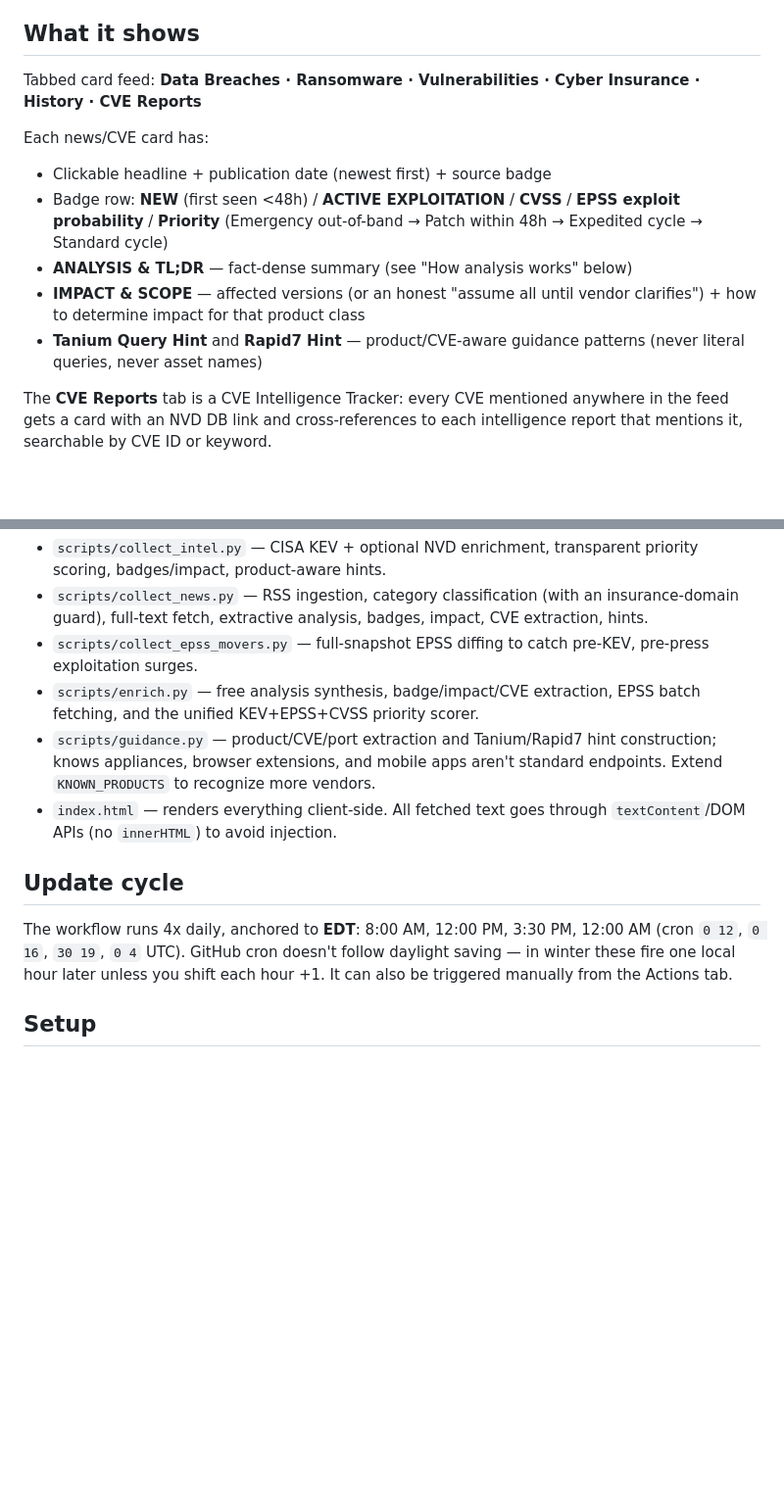
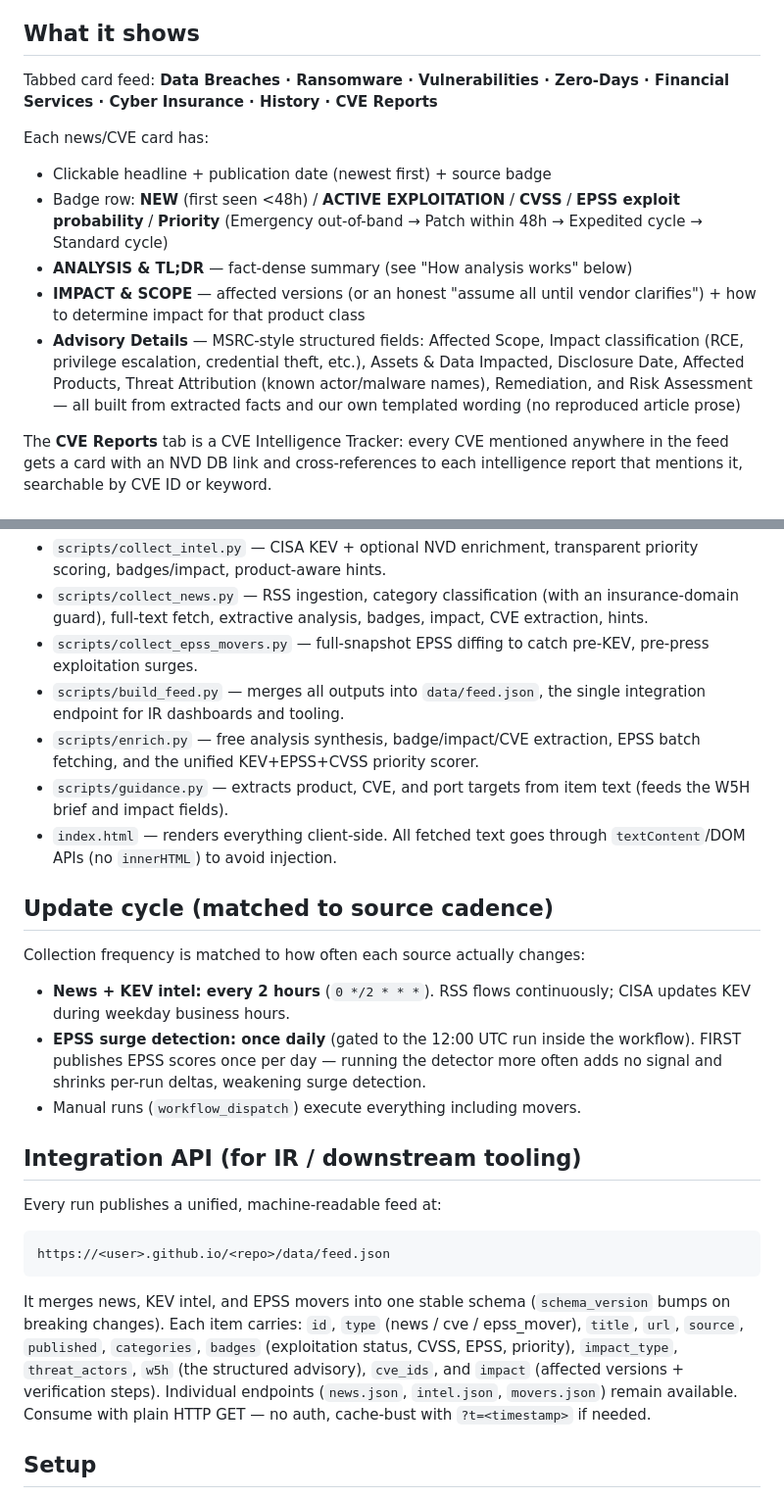
Before and after one commit to TyTheCyberGuy/VulnWire, a Markdown page: README.md, 2 parts joined by grey strips. Shown at 98% size. Rendered like a GitHub page; blank space fills up the shorter version.

````diff
--- a/README.md
+++ b/README.md
@@ -6,8 +6,8 @@ environment data.** Everything runs free.
 
 ## What it shows
 
-Tabbed card feed: **Data Breaches · Ransomware · Vulnerabilities · Cyber
-Insurance · History · CVE Reports**
+Tabbed card feed: **Data Breaches · Ransomware · Vulnerabilities · Zero-Days · Financial
+Services · Cyber Insurance · History · CVE Reports**
 
 Each news/CVE card has:
 - Clickable headline + publication date (newest first) + source badge
@@ -17,8 +17,12 @@ Each news/CVE card has:
 - **ANALYSIS & TL;DR** — fact-dense summary (see "How analysis works" below)
 - **IMPACT & SCOPE** — affected versions (or an honest "assume all until
   vendor clarifies") + how to determine impact for that product class
-- **Tanium Query Hint** and **Rapid7 Hint** — product/CVE-aware guidance
-  patterns (never literal queries, never asset names)
+- **Advisory Details** — MSRC-style structured fields: Affected Scope,
+  Impact classification (RCE, privilege escalation, credential theft, etc.),
+  Assets & Data Impacted, Disclosure Date, Affected Products, Threat
+  Attribution (known actor/malware names), Remediation, and Risk Assessment —
+  all built from extracted facts and our own templated wording (no reproduced
+  article prose)
 
 The **CVE Reports** tab is a CVE Intelligence Tracker: every CVE mentioned
 anywhere in the feed gets a card with an NVD DB link and cross-references to
@@ -122,20 +127,43 @@ scripts/collect_intel.py    scripts/collect_news.py    (4x daily via Actions)
   impact, CVE extraction, hints.
 - `scripts/collect_epss_movers.py` — full-snapshot EPSS diffing to catch
   pre-KEV, pre-press exploitation surges.
+- `scripts/build_feed.py` — merges all outputs into `data/feed.json`, the
+  single integration endpoint for IR dashboards and tooling.
 - `scripts/enrich.py` — free analysis synthesis, badge/impact/CVE extraction,
   EPSS batch fetching, and the unified KEV+EPSS+CVSS priority scorer.
-- `scripts/guidance.py` — product/CVE/port extraction and Tanium/Rapid7 hint
-  construction; knows appliances, browser extensions, and mobile apps aren't
-  standard endpoints. Extend `KNOWN_PRODUCTS` to recognize more vendors.
+- `scripts/guidance.py` — extracts product, CVE, and port targets from item
+  text (feeds the W5H brief and impact fields).
 - `index.html` — renders everything client-side. All fetched text goes
   through `textContent`/DOM APIs (no `innerHTML`) to avoid injection.
 
-## Update cycle
+## Update cycle (matched to source cadence)
 
-The workflow runs 4x daily, anchored to **EDT**: 8:00 AM, 12:00 PM, 3:30 PM,
-12:00 AM (cron `0 12`, `0 16`, `30 19`, `0 4` UTC). GitHub cron doesn't
-follow daylight saving — in winter these fire one local hour later unless you
-shift each hour +1. It can also be triggered manually from the Actions tab.
+Collection frequency is matched to how often each source actually changes:
+
+- **News + KEV intel: every 2 hours** (`0 */2 * * *`). RSS flows
+  continuously; CISA updates KEV during weekday business hours.
+- **EPSS surge detection: once daily** (gated to the 12:00 UTC run inside
+  the workflow). FIRST publishes EPSS scores once per day — running the
+  detector more often adds no signal and shrinks per-run deltas, weakening
+  surge detection.
+- Manual runs (`workflow_dispatch`) execute everything including movers.
+
+## Integration API (for IR / downstream tooling)
+
+Every run publishes a unified, machine-readable feed at:
+
+```
+https://<user>.github.io/<repo>/data/feed.json
+```
+
+It merges news, KEV intel, and EPSS movers into one stable schema
+(`schema_version` bumps on breaking changes). Each item carries: `id`,
+`type` (news / cve / epss_mover), `title`, `url`, `source`, `published`,
+`categories`, `badges` (exploitation status, CVSS, EPSS, priority),
+`impact_type`, `threat_actors`, `w5h` (the structured advisory), `cve_ids`,
+and `impact` (affected versions + verification steps). Individual endpoints
+(`news.json`, `intel.json`, `movers.json`) remain available. Consume with
+plain HTTP GET — no auth, cache-bust with `?t=<timestamp>` if needed.
 
 ## Setup
 
````
Also changed, not shown: other parts of README.md (+5 -4 lines).
